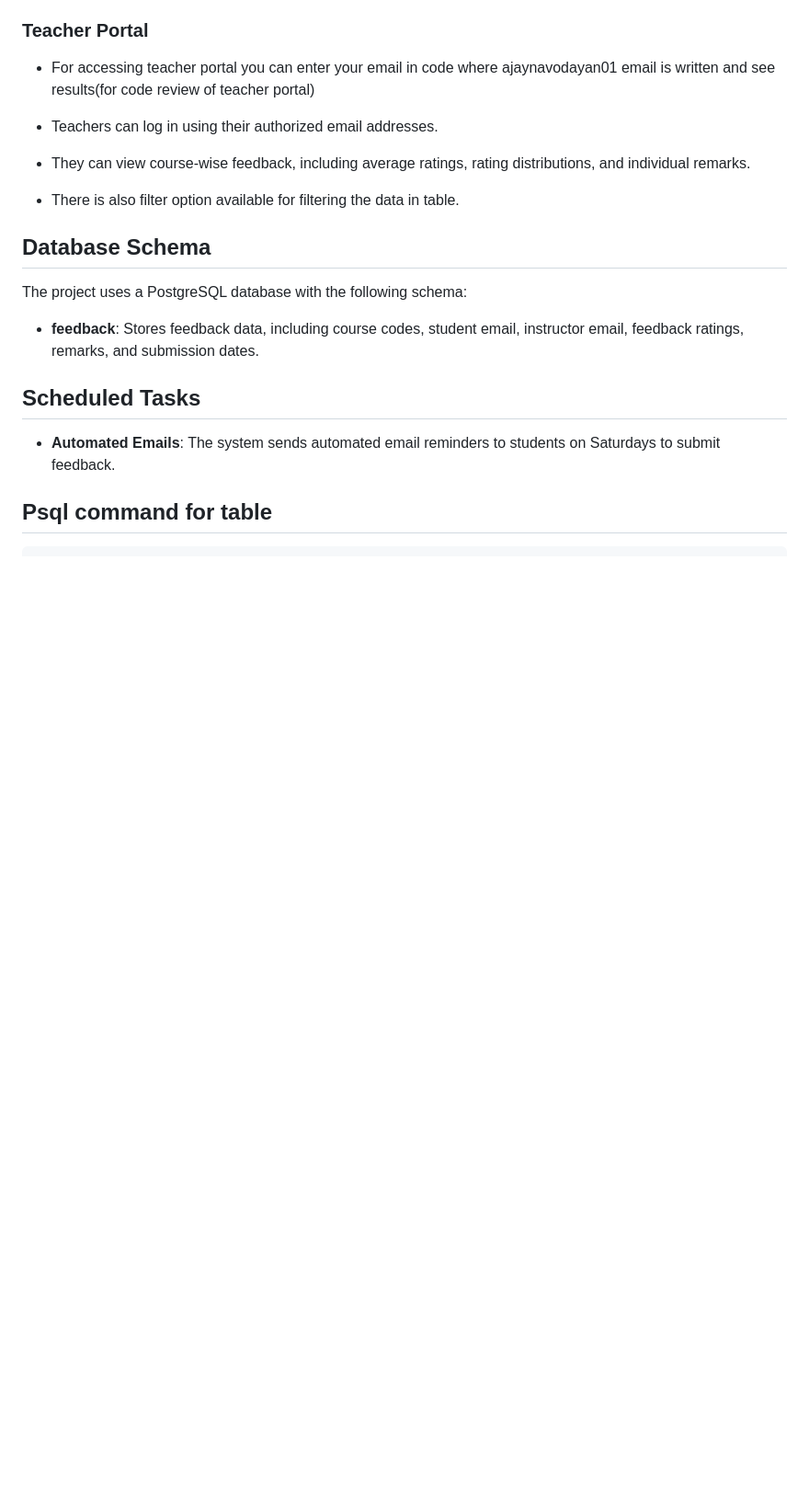
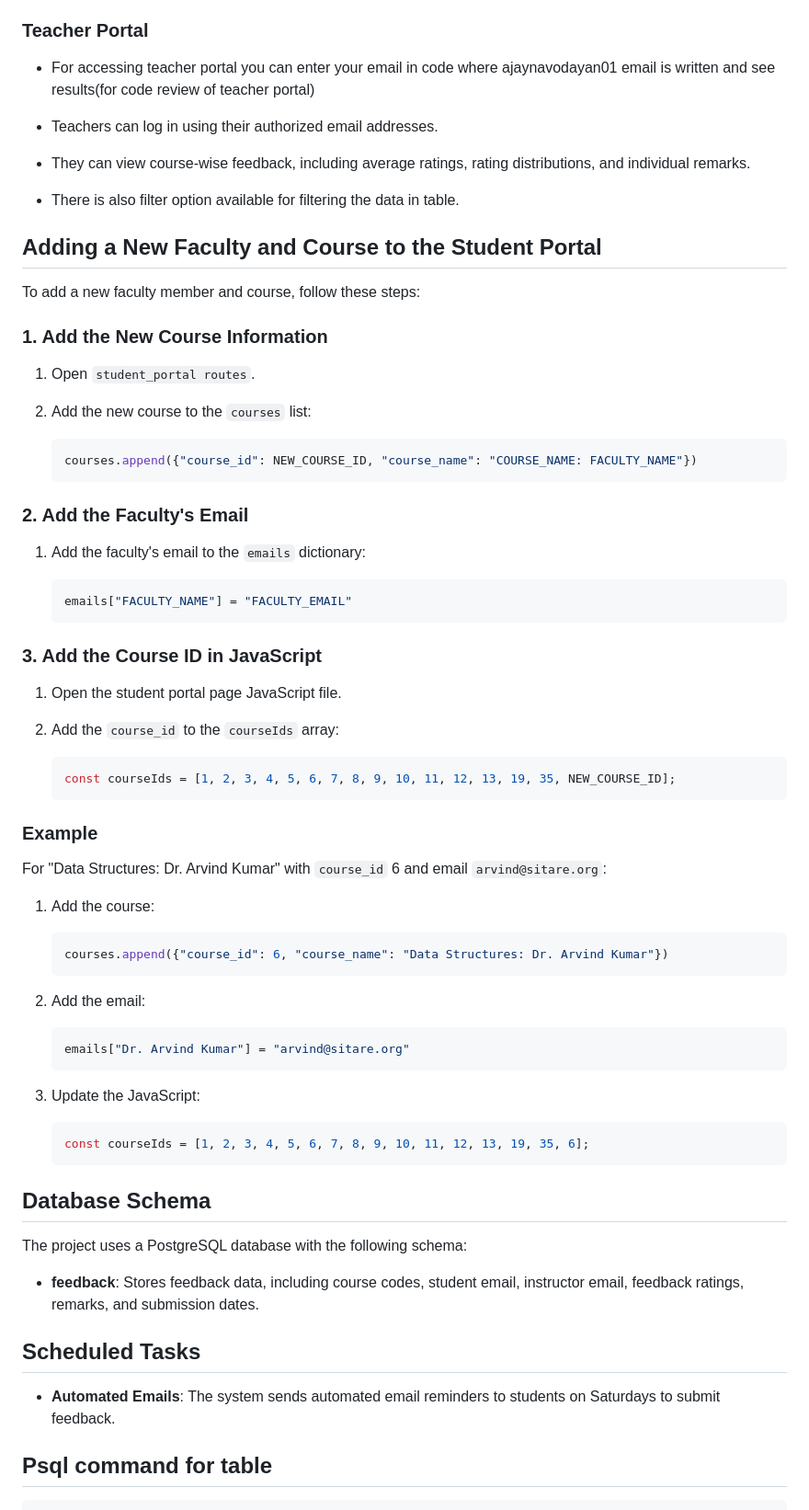
Before and after one commit to ajay-navodayan/Feedback_management_system, a Markdown page: README.md, the part around the change. Shown: that part at 92% size. GitHub-like rendering; blank space fills up the shorter version.

````diff
--- a/README.md
+++ b/README.md
@@ -88,6 +88,59 @@ The Feedback Management System is a web application built with Python Flask that
 - They can view course-wise feedback, including average ratings, rating distributions, and individual remarks.
 - There is also filter option available for filtering the data in table.
 
+## Adding a New Faculty and Course to the Student Portal
+
+  To add a new faculty member and course, follow these steps:
+
+  ### 1. Add the New Course Information
+
+  1. Open `student_portal routes`.
+  2. Add the new course to the `courses` list:
+
+      ```python
+      courses.append({"course_id": NEW_COURSE_ID, "course_name": "COURSE_NAME: FACULTY_NAME"})
+      ```
+
+  ### 2. Add the Faculty's Email
+
+  1. Add the faculty's email to the `emails` dictionary:
+
+      ```python
+      emails["FACULTY_NAME"] = "FACULTY_EMAIL"
+      ```
+
+  ### 3. Add the Course ID in JavaScript
+
+  1. Open the student portal page JavaScript file.
+  2. Add the `course_id` to the `courseIds` array:
+
+      ```javascript
+      const courseIds = [1, 2, 3, 4, 5, 6, 7, 8, 9, 10, 11, 12, 13, 19, 35, NEW_COURSE_ID];
+      ```
+
+  ### Example
+
+  For "Data Structures: Dr. Arvind Kumar" with `course_id` 6 and email `arvind@sitare.org`:
+
+  1. Add the course:
+
+      ```python
+      courses.append({"course_id": 6, "course_name": "Data Structures: Dr. Arvind Kumar"})
+      ```
+
+  2. Add the email:
+
+      ```python
+      emails["Dr. Arvind Kumar"] = "arvind@sitare.org"
+      ```
+
+  3. Update the JavaScript:
+
+      ```javascript
+      const courseIds = [1, 2, 3, 4, 5, 6, 7, 8, 9, 10, 11, 12, 13, 19, 35, 6];
+      ```
+
+
 
 ## Database Schema
 
````
